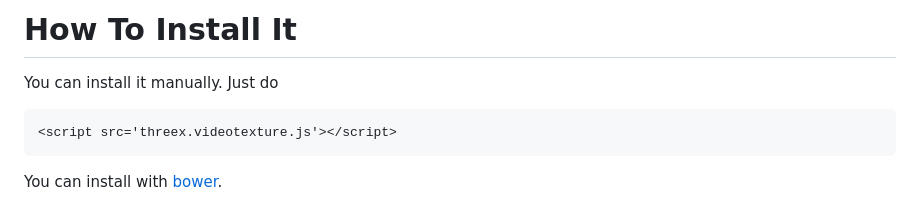
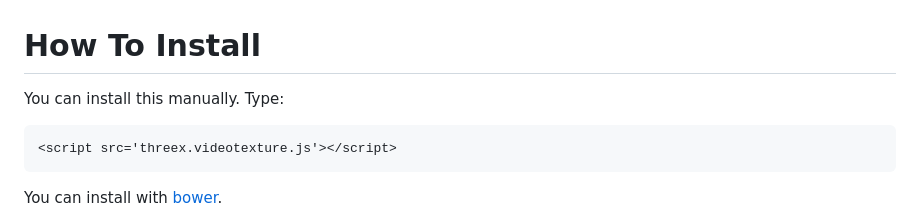
Before and after one commit to akdavis83/MatrixTexture, a Markdown page: README.md, the part around the change printed below. Drawn GitHub-style.

````diff
--- a/README.md
+++ b/README.md
@@ -31,8 +21,9 @@ A Screenshot
 
-How To Install It
-=================
 
-You can install it manually. Just do
+How To Install
+==============
+
+You can install this manually. Type:
 
 ```html
 <script src='threex.videotexture.js'></script>
````
Also changed, not shown: other parts of README.md (+9 -20 lines).
